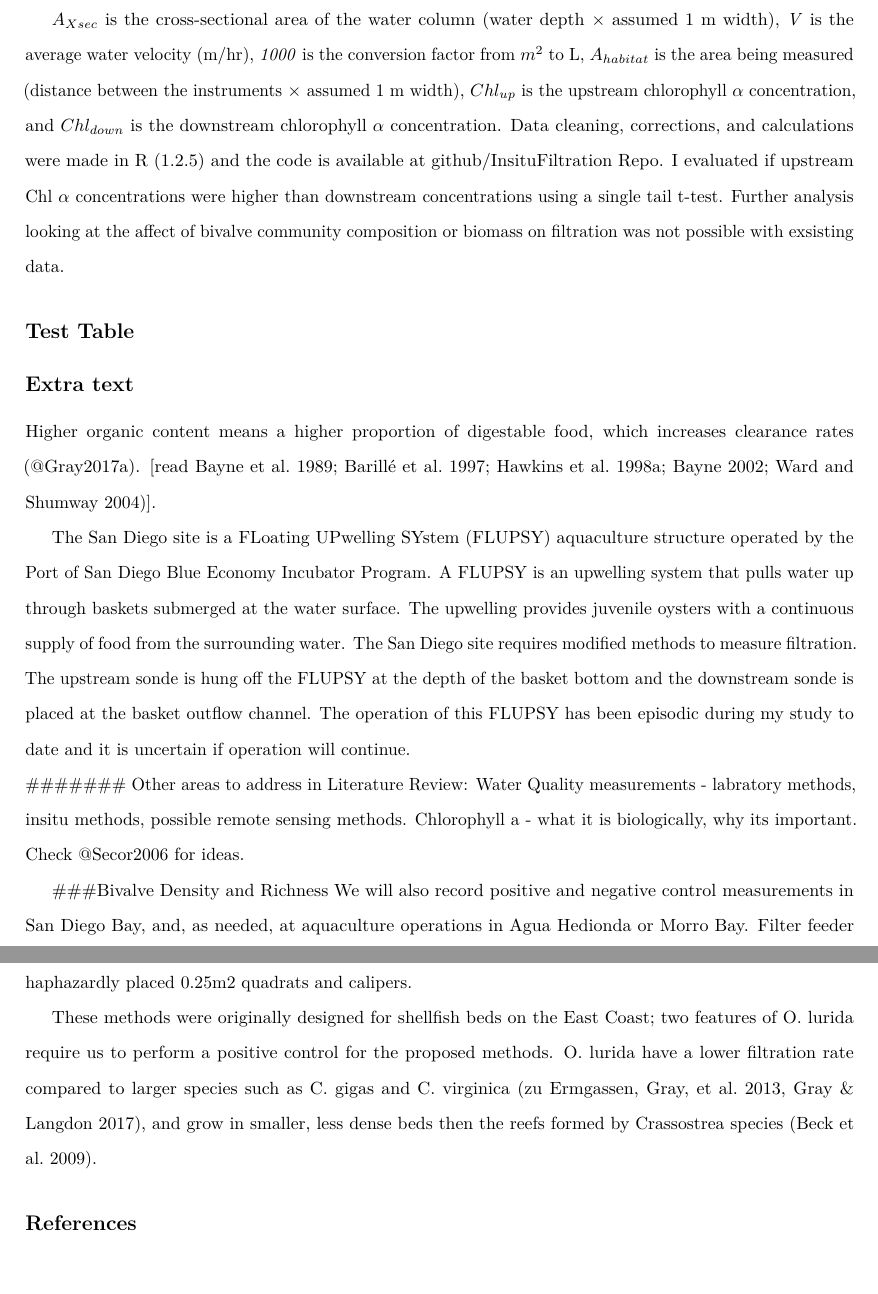
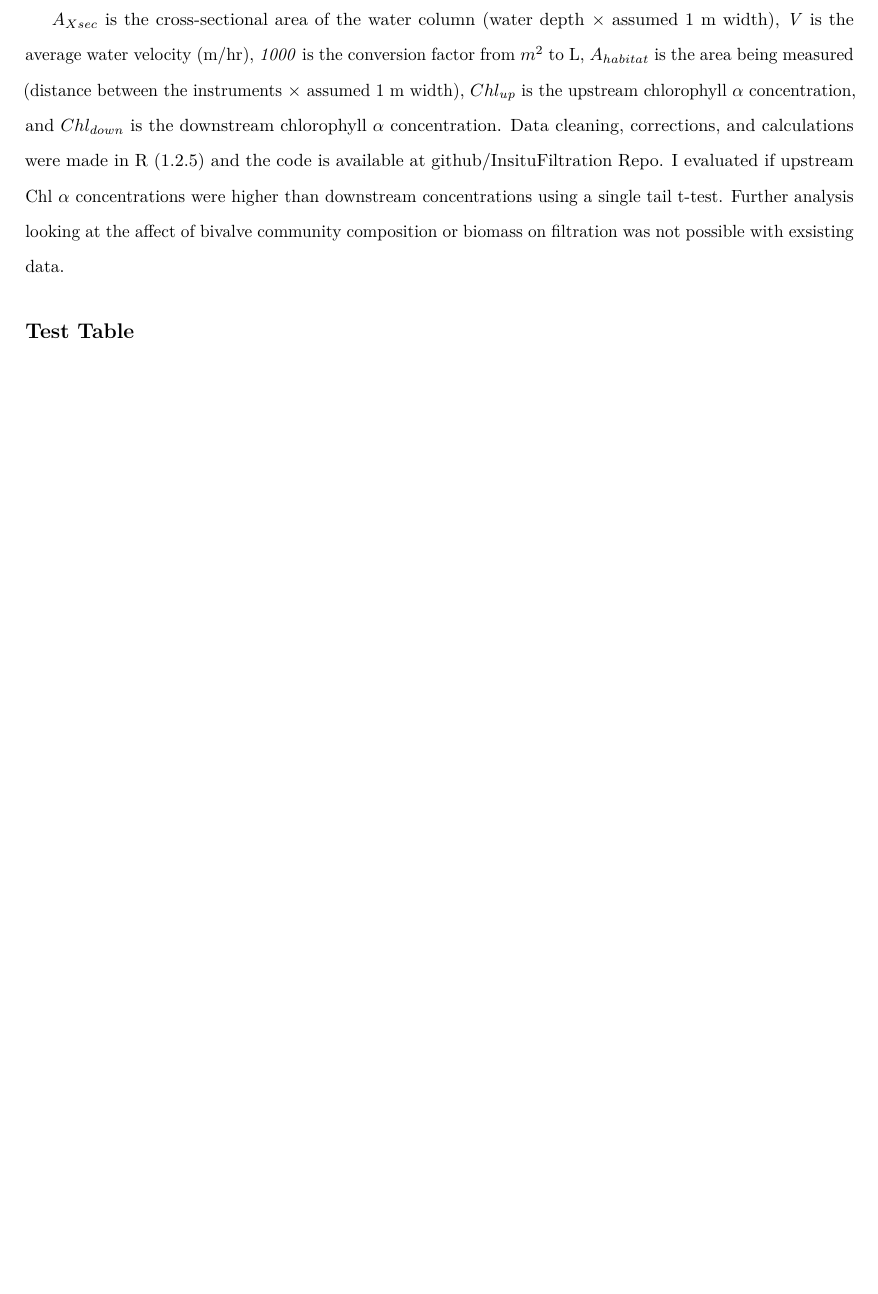
Before and after one commit to theamarks/Oyster-Insitu-Filtration, an R Markdown document (Thesis_Manuscript/Thesis_Methods.Rmd): two parts of pages 4 and 6 of 6 before the commit and part of page 4 of 5 after it, the two joined at a grey line, cut so that both start at the same text, the shorter picture padded with empty space. Rendered offline with R 4.5, knitr and Pandoc, then LaTeX, with nearby package versions; a font, style sheet, LaTeX package, included part or bibliography that could not be used is replaced or left out.

Commit message:
deleted extra text and moved important points relevant to intro to intro extra text

```diff
--- a/Thesis_Manuscript/Thesis_Methods.Rmd
+++ b/Thesis_Manuscript/Thesis_Methods.Rmd
@@ -145,26 +145,3 @@ I evaluated if upstream Chl $\alpha$ concentrations were higher than downstream
 \end{tabular}
 \caption{Summary Table of all field days}
 \end{sidewaystable}
-
-
-## Extra text
-
-Higher organic content means a higher proportion of digestable food, which increases clearance rates (@Gray2017a). [read Bayne et al. 1989; Barillé et al. 1997; Hawkins et al. 1998a; Bayne 2002; Ward and Shumway 2004)].
-
-The San Diego site is a FLoating UPwelling SYstem (FLUPSY) aquaculture structure operated by the Port of San Diego Blue Economy Incubator Program.
-A FLUPSY is an upwelling system that pulls water up through baskets submerged at the water surface.
-The upwelling provides juvenile oysters with a continuous supply of food from the surrounding water.
-The San Diego site requires modified methods to measure filtration. The upstream sonde is hung off the FLUPSY at the depth of the basket bottom and the downstream sonde is placed at the basket outflow channel.
-The operation of this FLUPSY has been episodic during my study to date and it is uncertain if operation will continue.
-####### Other areas to address in Literature Review: Water Quality measurements - labratory methods, insitu methods, possible remote sensing methods.
-Chlorophyll a - what it is biologically, why its important. Check @Secor2006 for ideas.
-
-###Bivalve Density and Richness
-We will also record positive and negative control measurements in San Diego Bay, and, as needed, at aquaculture operations in Agua Hedionda or Morro Bay.
-Filter feeder species richness, density, and shell height at each study site will also be measured by using replicate (n=10-15) haphazardly placed 0.25m2 quadrats and calipers.
-
-
-These methods were originally designed for shellfish beds on the East Coast; two features of O. lurida require us to perform a positive control for the proposed methods.
-O. lurida have a lower filtration rate compared to larger species such as C. gigas and C. virginica (zu Ermgassen, Gray, et al. 2013, Gray & Langdon 2017), and grow in smaller, less dense beds then the reefs formed by Crassostrea species (Beck et al. 2009).
-
-## References
```
